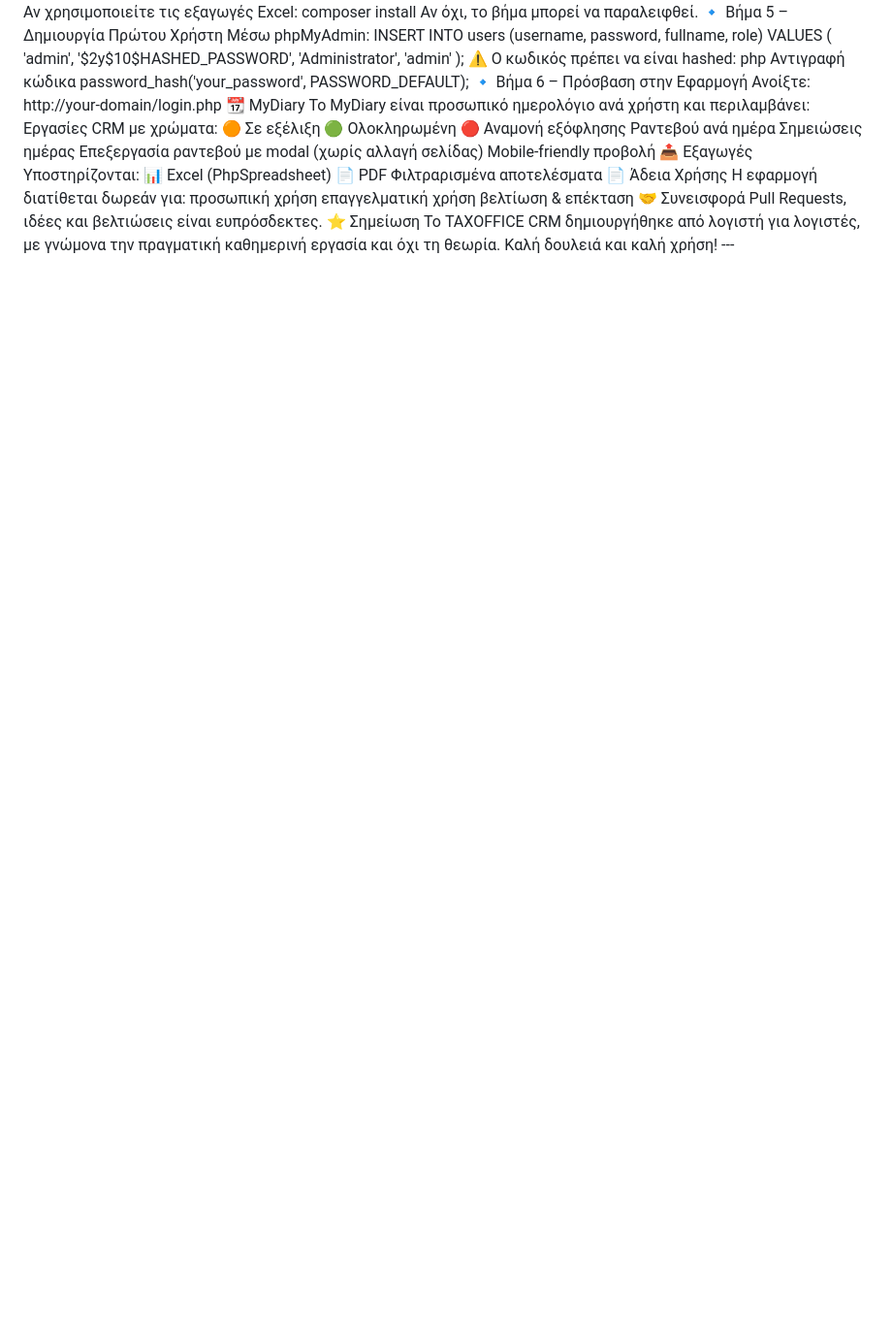
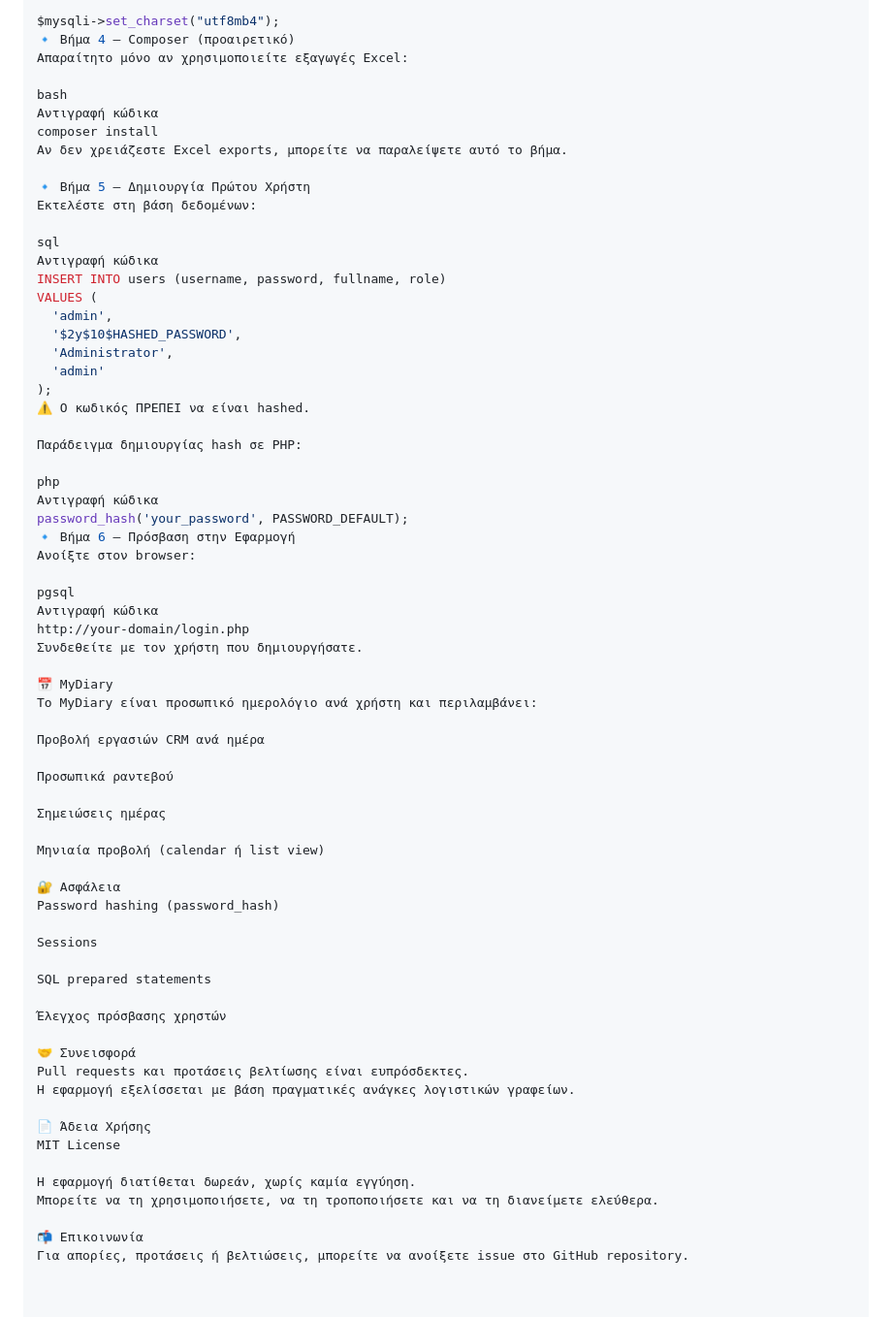
Before and after one commit to Giannisff/taxoffice-crm, a Markdown page: README.md, the part around one of its changes. Shown at 97% size. Drawn GitHub-style; blank space fills up the shorter version.

```diff
--- a/README.md
+++ b/README.md
@@ -111,12 +104,18 @@ if ($mysqli->connect_error) {
 
+$mysqli->set_charset("utf8mb4");
+🔹 Βήμα 4 – Composer (προαιρετικό)
+Απαραίτητο μόνο αν χρησιμοποιείτε εξαγωγές Excel:
 
+bash
+Αντιγραφή κώδικα
 composer install
-Αν όχι, το βήμα μπορεί να παραλειφθεί.
+Αν δεν χρειάζεστε Excel exports, μπορείτε να παραλείψετε αυτό το βήμα.
 
 🔹 Βήμα 5 – Δημιουργία Πρώτου Χρήστη
-Μέσω phpMyAdmin:
+Εκτελέστε στη βάση δεδομένων:
 
-
+sql
+Αντιγραφή κώδικα
 INSERT INTO users (username, password, fullname, role)
 VALUES (
   'admin',
@@ -124,59 +123,54 @@ VALUES (
   'Administrator',
   'admin'
 );
-⚠️ Ο κωδικός πρέπει να είναι hashed:
+⚠️ Ο κωδικός ΠΡΕΠΕΙ να είναι hashed.
+
+Παράδειγμα δημιουργίας hash σε PHP:
 
 php
 Αντιγραφή κώδικα
 password_hash('your_password', PASSWORD_DEFAULT);
 🔹 Βήμα 6 – Πρόσβαση στην Εφαρμογή
-Ανοίξτε:
+Ανοίξτε στον browser:
 
+pgsql
+Αντιγραφή κώδικα
+http://your-domain/login.php
+Συνδεθείτε με τον χρήστη που δημιουργήσατε.
 
-http://your-domain/login.php
-📆 MyDiary
+📅 MyDiary
 Το MyDiary είναι προσωπικό ημερολόγιο ανά χρήστη και περιλαμβάνει:
 
-Εργασίες CRM με χρώματα:
+Προβολή εργασιών CRM ανά ημέρα
 
-🟠 Σε εξέλιξη
-
-🟢 Ολοκληρωμένη
-
-🔴 Αναμονή εξόφλησης
-
-Ραντεβού ανά ημέρα
+Προσωπικά ραντεβού
 
 Σημειώσεις ημέρας
 
-Επεξεργασία ραντεβού με modal (χωρίς αλλαγή σελίδας)
+Μηνιαία προβολή (calendar ή list view)
 
-Mobile-friendly προβολή
+🔐 Ασφάλεια
+Password hashing (password_hash)
 
-📤 Εξαγωγές
-Υποστηρίζονται:
+Sessions
 
-📊 Excel (PhpSpreadsheet)
+SQL prepared statements
 
-📄 PDF
+Έλεγχος πρόσβασης χρηστών
 
-Φιλτραρισμένα αποτελέσματα
+🤝 Συνεισφορά
+Pull requests και προτάσεις βελτίωσης είναι ευπρόσδεκτες.
+Η εφαρμογή εξελίσσεται με βάση πραγματικές ανάγκες λογιστικών γραφείων.
 
 📄 Άδεια Χρήσης
-Η εφαρμογή διατίθεται δωρεάν για:
+MIT License
 
-προσωπική χρήση
+Η εφαρμογή διατίθεται δωρεάν, χωρίς καμία εγγύηση.
+Μπορείτε να τη χρησιμοποιήσετε, να τη τροποποιήσετε και να τη διανείμετε ελεύθερα.
 
-επαγγελματική χρήση
+📬 Επικοινωνία
+Για απορίες, προτάσεις ή βελτιώσεις, μπορείτε να ανοίξετε issue στο GitHub repository.
 
-βελτίωση & επέκταση
 
-🤝 Συνεισφορά
-Pull Requests, ιδέες και βελτιώσεις είναι ευπρόσδεκτες.
-
-⭐ Σημείωση
-Το TAXOFFICE CRM δημιουργήθηκε από λογιστή για λογιστές, με γνώμονα την πραγματική καθημερινή εργασία και όχι τη θεωρία.
-
-Καλή δουλειά και καλή χρήση!
 
 ---
```
Also changed, not shown: other parts of README.md (+63 -70 lines).
